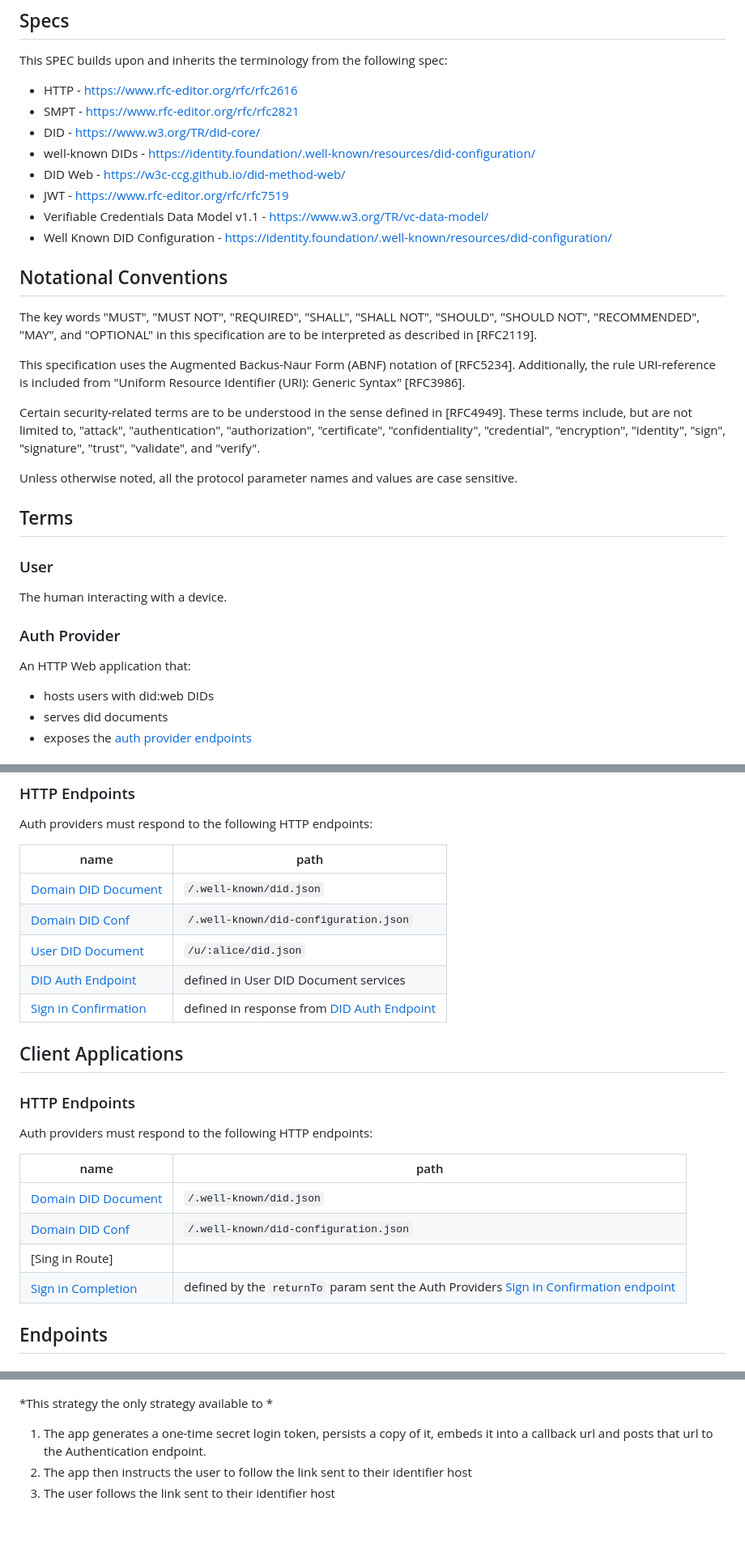
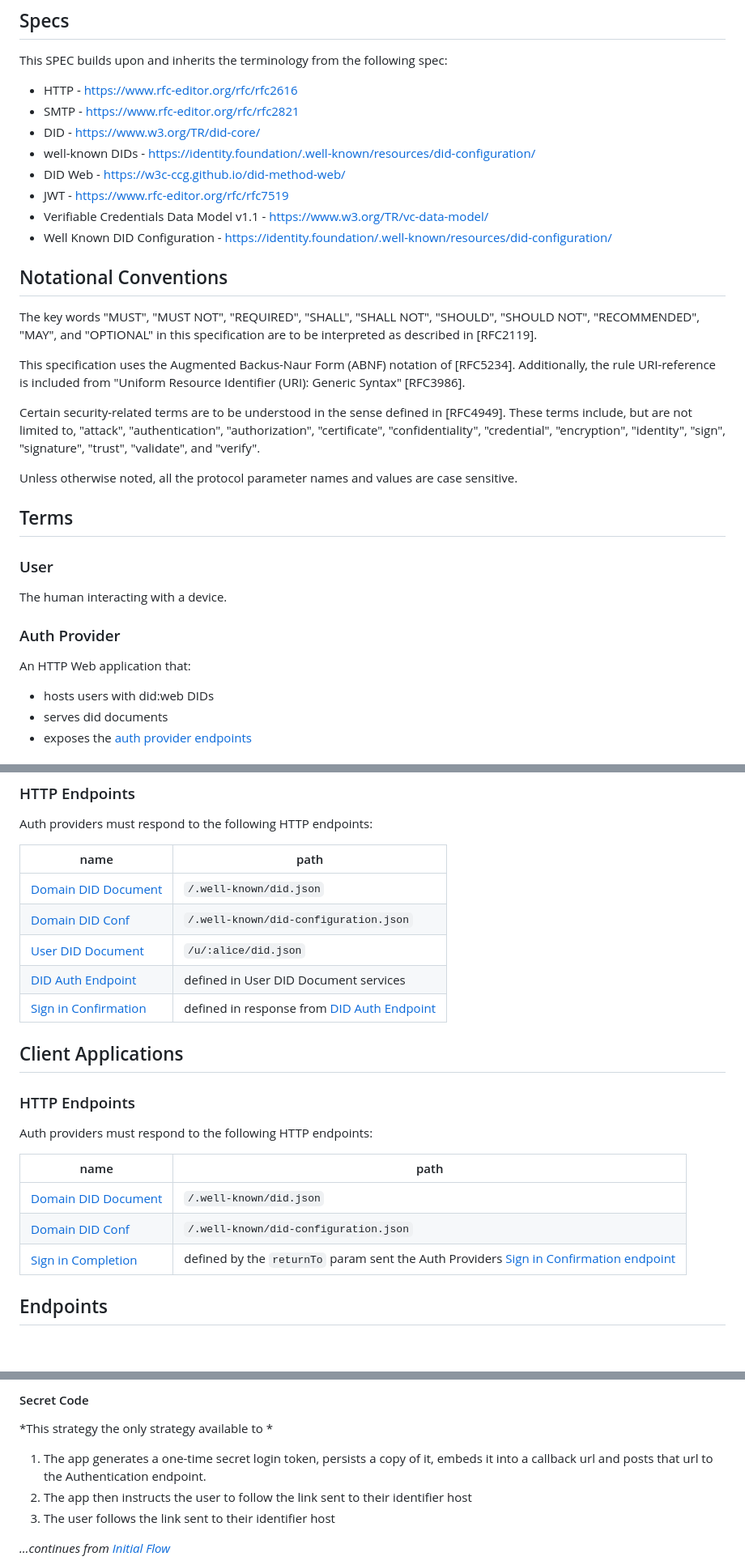
Before and after one commit to jlinclabs/did-web-auth, a Markdown page: SPEC.md, 3 parts joined by grey strips. Shown: that part at 81% size. Rendered like a GitHub page; blank space fills up the shorter version.

```diff
--- a/SPEC.md
+++ b/SPEC.md
@@ -57,7 +57,7 @@ is out of scope.
 This SPEC builds upon and inherits the terminology from the following spec:
 
 - HTTP - https://www.rfc-editor.org/rfc/rfc2616
-- SMPT - https://www.rfc-editor.org/rfc/rfc2821
+- SMTP - https://www.rfc-editor.org/rfc/rfc2821
 - DID - https://www.w3.org/TR/did-core/
 - well-known DIDs - https://identity.foundation/.well-known/resources/did-configuration/
 - DID Web - https://w3c-ccg.github.io/did-method-web/
@@ -70,23 +70,23 @@ This SPEC builds upon and inherits the terminology from the following spec:
 
 ## Notational Conventions
 
-   The key words "MUST", "MUST NOT", "REQUIRED", "SHALL", "SHALL NOT",
-   "SHOULD", "SHOULD NOT", "RECOMMENDED", "MAY", and "OPTIONAL" in this
-   specification are to be interpreted as described in [RFC2119].
+The key words "MUST", "MUST NOT", "REQUIRED", "SHALL", "SHALL NOT",
+"SHOULD", "SHOULD NOT", "RECOMMENDED", "MAY", and "OPTIONAL" in this
+specification are to be interpreted as described in [RFC2119].
 
-   This specification uses the Augmented Backus-Naur Form (ABNF)
-   notation of [RFC5234].  Additionally, the rule URI-reference is
-   included from "Uniform Resource Identifier (URI): Generic Syntax"
-   [RFC3986].
+This specification uses the Augmented Backus-Naur Form (ABNF)
+notation of [RFC5234].  Additionally, the rule URI-reference is
+included from "Uniform Resource Identifier (URI): Generic Syntax"
+[RFC3986].
 
-   Certain security-related terms are to be understood in the sense
-   defined in [RFC4949].  These terms include, but are not limited to,
-   "attack", "authentication", "authorization", "certificate",
-   "confidentiality", "credential", "encryption", "identity", "sign",
-   "signature", "trust", "validate", and "verify".
+Certain security-related terms are to be understood in the sense
+defined in [RFC4949].  These terms include, but are not limited to,
+"attack", "authentication", "authorization", "certificate",
+"confidentiality", "credential", "encryption", "identity", "sign",
+"signature", "trust", "validate", and "verify".
 
-   Unless otherwise noted, all the protocol parameter names and values
-   are case sensitive.
+Unless otherwise noted, all the protocol parameter names and values
+are case sensitive.
 
 
 ## Terms
@@ -98,6 +98,7 @@ The human interacting with a device.
 ### Auth Provider
 
 An HTTP Web application that:
+
 - hosts users with did:web DIDs
 - serves did documents
 - exposes the [auth provider endpoints](#auth-provider-endpoints)
@@ -174,8 +175,8 @@ Auth providers must respond to the following HTTP endpoints:
 |--------------------------------------------------------|-
 | [Domain DID Document](#domain-did-document-endpoint)   | `/.well-known/did.json`
 | [Domain DID Conf](#domain-did-conf-endpoint)           | `/.well-known/did-configuration.json`
-| [Sing in Route]                                        |
 | [Sign in Completion](#sign-in-completion-endpoint)     | defined by the `returnTo` param sent the Auth Providers [Sign in Confirmation endpoint](#sign-in-confirmation-endpoint)
+
 
 
 
@@ -423,3 +503,4 @@ endpoint*
+#### Secret Code
 
 *This strategy the only strategy available to *
 
@@ -430,4 +511,5 @@ endpoint*
    host
 3. The user follows the link sent to their identifier host
 
+*…continues from [Initial Flow](#initial-flow)*
 
```
Also changed, not shown: other parts of SPEC.md (+119 -33 lines).
